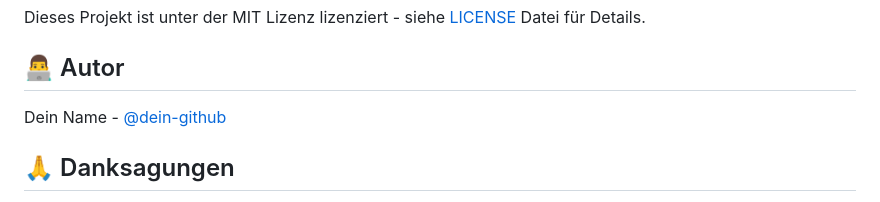
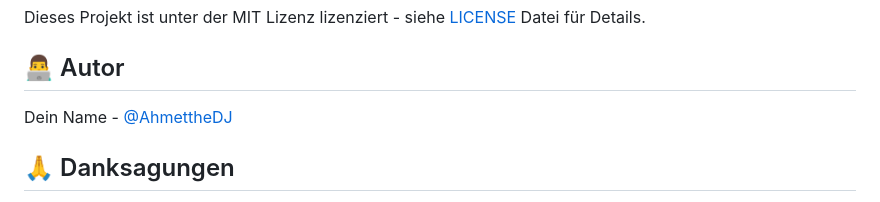
Before and after one commit to AhmettheDJ/Network-Monitoring, a Markdown page: README.md, the part around the change. GitHub-like rendering.

Commit message:
Update author name in README.md

```diff
--- a/README.md
+++ b/README.md
@@ -114,7 +114,7 @@ Dieses Projekt ist unter der MIT Lizenz lizenziert - siehe [LICENSE](LICENSE) Da
 
 ## 👨‍💻 Autor
 
-Dein Name - [@dein-github](https://github.com/dein-username)
+Dein Name - [@AhmettheDJ](https://github.com/AhmettheDJ)
 
 ## 🙏 Danksagungen
 
```
